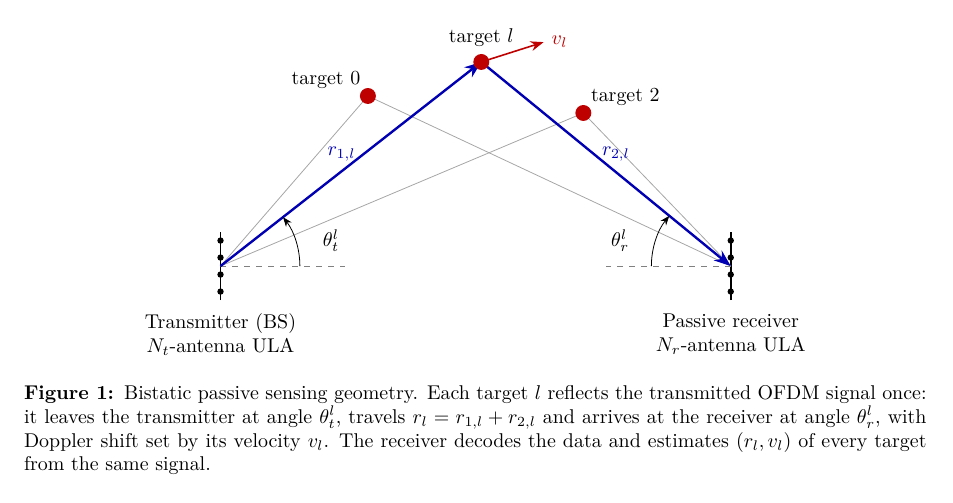
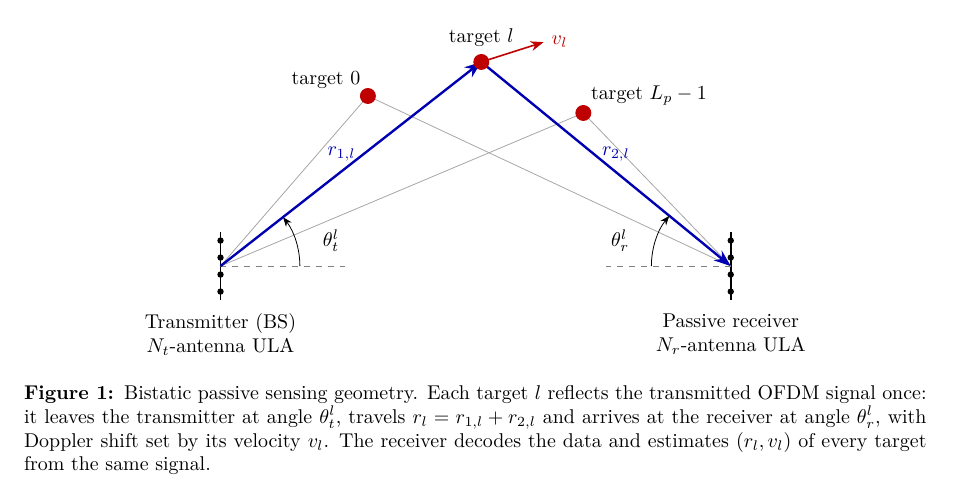
Before and after one commit to Kushal2oo4/isac-net, a LaTeX paper (report/latex/main.tex): part of page 4 of 15, cut so that both start at the same text. Compiled offline with pdfLaTeX.

Commit message:
Report: label last target L_p-1 in setup figure
Co-Authored-By: Claude Opus 5.5 <noreply@anthropic.com>
Claude-Session: https://claude.ai/code/session_019VtRNwYi2osjZVMD8yrTEG

```diff
--- a/report/latex/main.tex
+++ b/report/latex/main.tex
@@ -162,7 +162,7 @@ Figure~\ref{fig:setup} shows the geometry.
   \foreach \t/\n in {T0/0,T1/l,T2/2} {\fill[red!75!black] (\t) circle (4pt);}
   \node[above left] at (T0) {target $0$};
   \node[above=4pt] at (T1) {target $l$};
-  \node[above right] at (T2) {target $2$};
+  \node[above right] at (T2) {target $L_p-1$};
   \draw[->, thick, red!75!black] (T1)--++(1.1,0.35) node[right]{$v_l$};
   % angles
   \draw[->] (1.4,0) arc[start angle=0, end angle={atan(3.6/4.6)}, radius=1.4];
```
